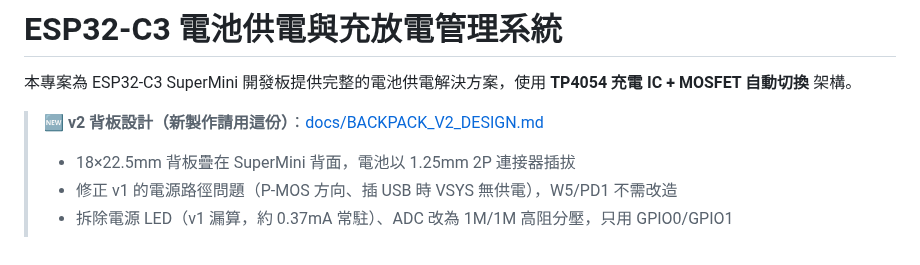
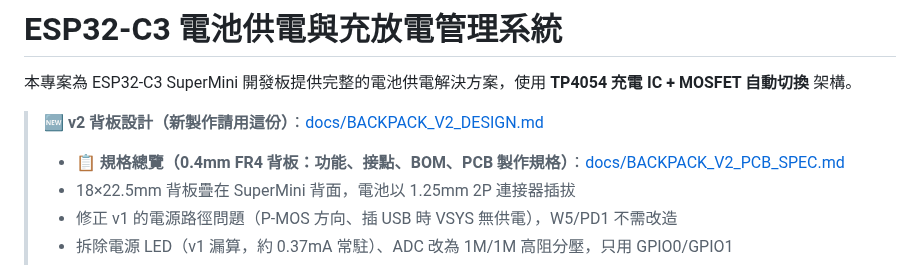
Before and after one commit to DanielYJHsieh/esp32c3, a Markdown page: battery_management/README.md, the part around the change. GitHub-like rendering.

```diff
--- a/battery_management/README.md
+++ b/battery_management/README.md
@@ -3,6 +3,7 @@
 本專案為 ESP32-C3 SuperMini 開發板提供完整的電池供電解決方案，使用 **TP4054 充電 IC + MOSFET 自動切換** 架構。
 
 > 🆕 **v2 背板設計（新製作請用這份）**：[docs/BACKPACK_V2_DESIGN.md](docs/BACKPACK_V2_DESIGN.md)
+> - 📋 **規格總覽（0.4mm FR4 背板：功能、接點、BOM、PCB 製作規格）**：[docs/BACKPACK_V2_PCB_SPEC.md](docs/BACKPACK_V2_PCB_SPEC.md)
 > - 18×22.5mm 背板疊在 SuperMini 背面，電池以 1.25mm 2P 連接器插拔
 > - 修正 v1 的電源路徑問題（P-MOS 方向、插 USB 時 VSYS 無供電），W5/PD1 不需改造
 > - 拆除電源 LED（v1 漏算，約 0.37mA 常駐）、ADC 改為 1M/1M 高阻分壓，只用 GPIO0/GPIO1
```
Also changed, not shown: battery_management/docs/BACKPACK_V2_PCB_SPEC.md (added, +162 -0 lines), battery_management/docs/BACKPACK_V2_PCB_OUTLINE.png (added), 1 other file.
